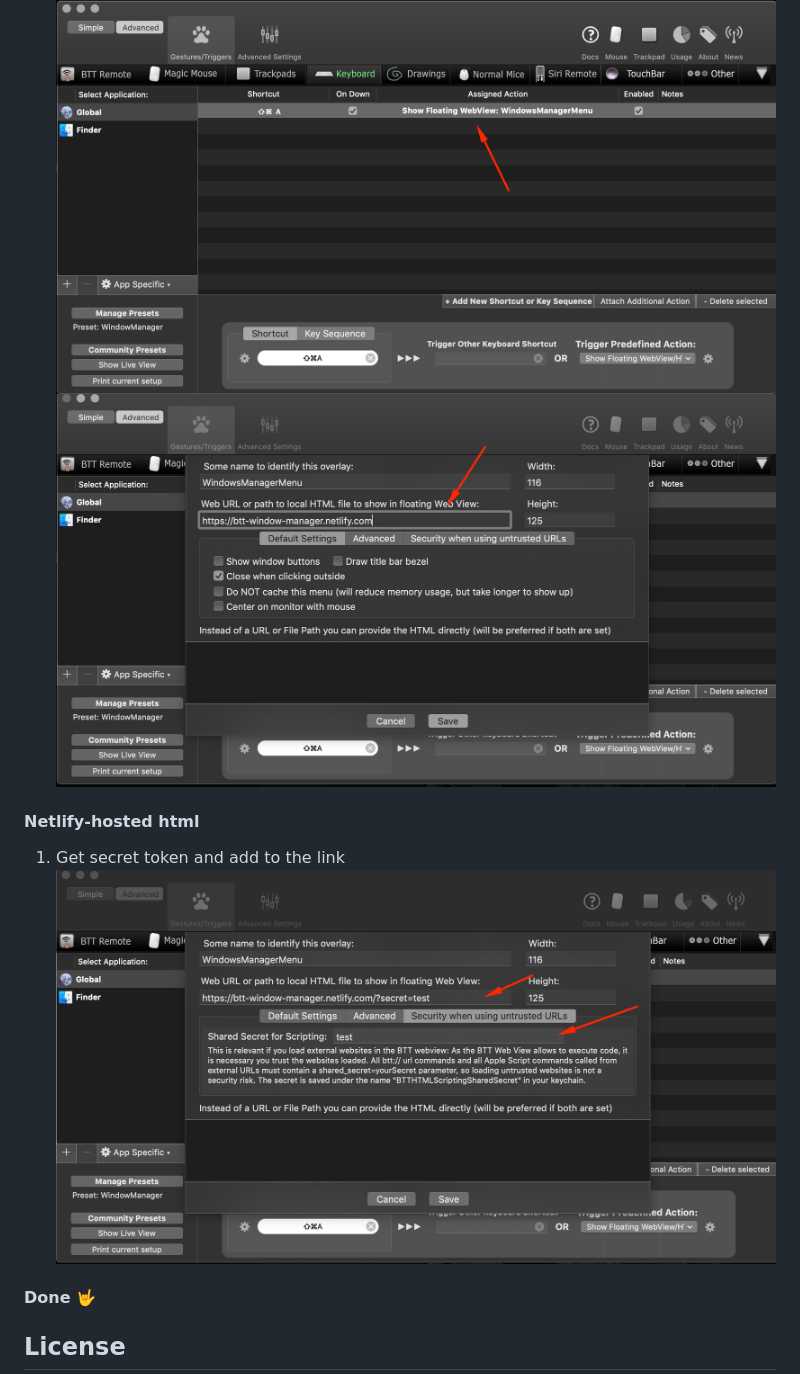
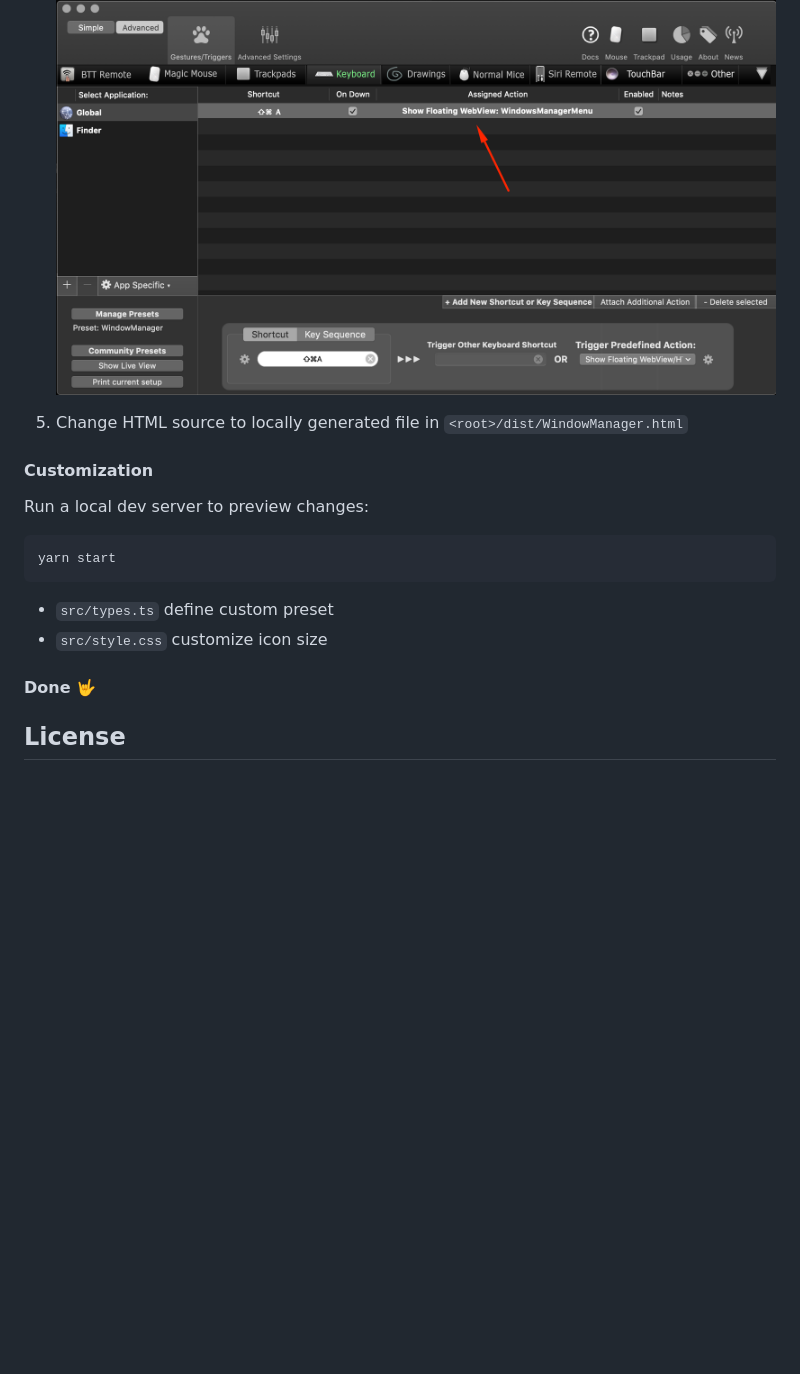
Before and after one commit to elv1n/btt-window-manager-preset, a Markdown page: README.md, the part around one of its changes. Drawn GitHub-style; pictures changed too: img/change-link.png; blank space fills up the shorter version.

````diff
--- a/README.md
+++ b/README.md
@@ -42,10 +53,16 @@ WindowManager [hosted](https://btt-window-manager.netlify.com/) on netlify but y
 ![Screenshot](img/find-webview.png)
-![Screenshot](img/change-link.png)
 
-#### Netlify-hosted html
+5. Change HTML source to locally generated file in `<root>/dist/WindowManager.html`
 
-1. Get secret token and add to the link
-![Screenshot](img/secret.png)
+#### Customization
+
+Run a local dev server to preview changes:
+```shell
+yarn start
+```
+
+* `src/types.ts` define custom preset
+* `src/style.css` customize icon size
 
 
 #### Done 🤟
````
Also changed, not shown: other parts of README.md (+23 -12 lines), img/menu.png, img/menu_portrait.png (added), 12 other files.
